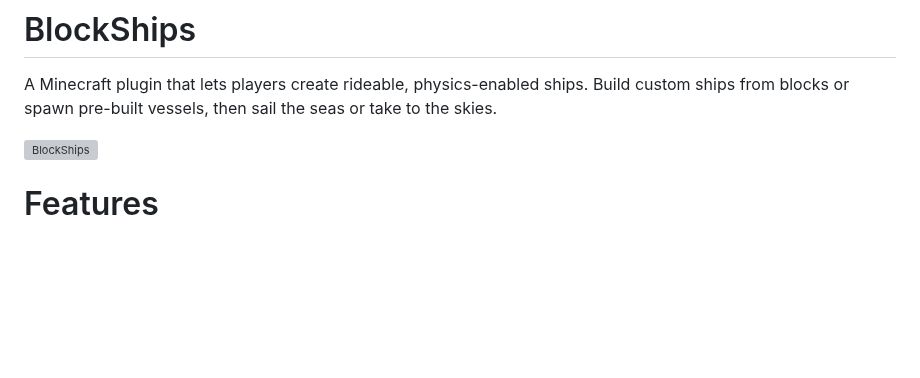
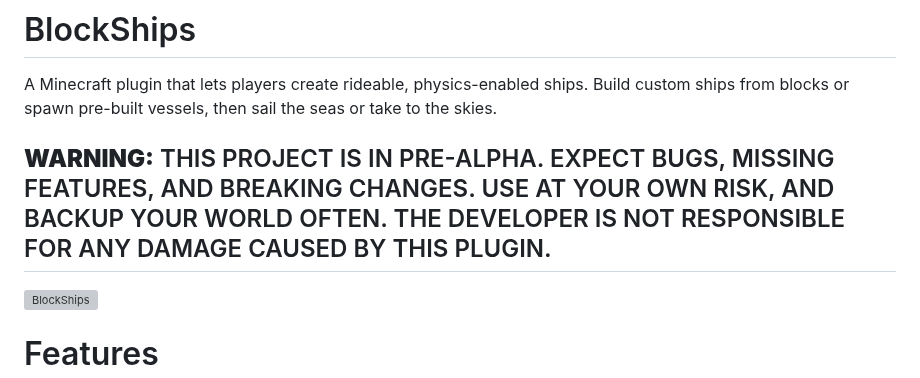
Before and after one commit to def9a2a4/BlockShips, a Markdown page: README.md, the part around the change. Drawn GitHub-style; blank space fills up the shorter version; grey boxes are pictures that could not be loaded.

Commit message:
add warning to readme

```diff
--- a/README.md
+++ b/README.md
@@ -1,6 +1,8 @@
 # BlockShips
 
 A Minecraft plugin that lets players create rideable, physics-enabled ships. Build custom ships from blocks or spawn pre-built vessels, then sail the seas or take to the skies.
+
+## **WARNING:** THIS PROJECT IS IN PRE-ALPHA. EXPECT BUGS, MISSING FEATURES, AND BREAKING CHANGES. USE AT YOUR OWN RISK, AND BACKUP YOUR WORLD OFTEN. THE DEVELOPER IS NOT RESPONSIBLE FOR ANY DAMAGE CAUSED BY THIS PLUGIN.
 
 ![BlockShips](docs/assets/main.png)
 
```
